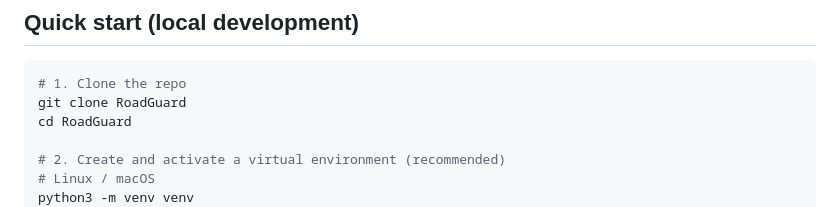
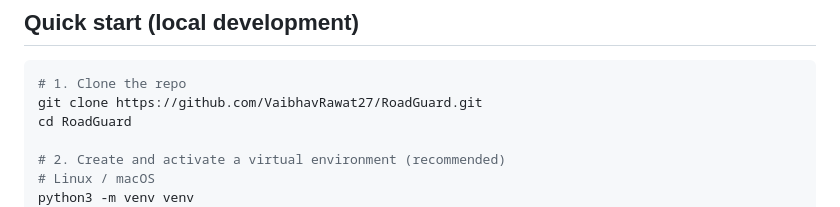
Before and after one commit to VaibhavRawat27/RoadGuard, a Markdown page: README.md, the part around the change. Rendered like a GitHub page.

````diff
--- a/README.md
+++ b/README.md
@@ -70,7 +70,7 @@ When a vehicle breaks down, a user can raise a service request with their curren
 
 ```bash
 # 1. Clone the repo
-git clone RoadGuard
+git clone https://github.com/VaibhavRawat27/RoadGuard.git
 cd RoadGuard
 
 # 2. Create and activate a virtual environment (recommended)
````
